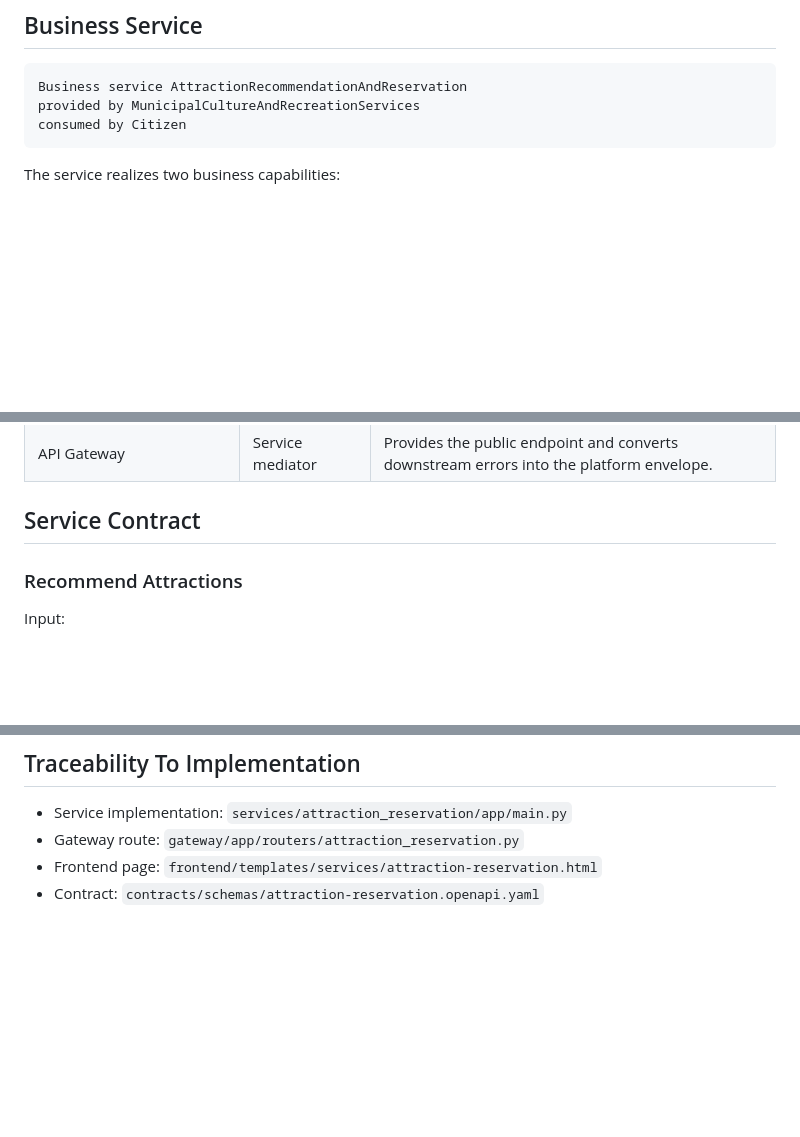
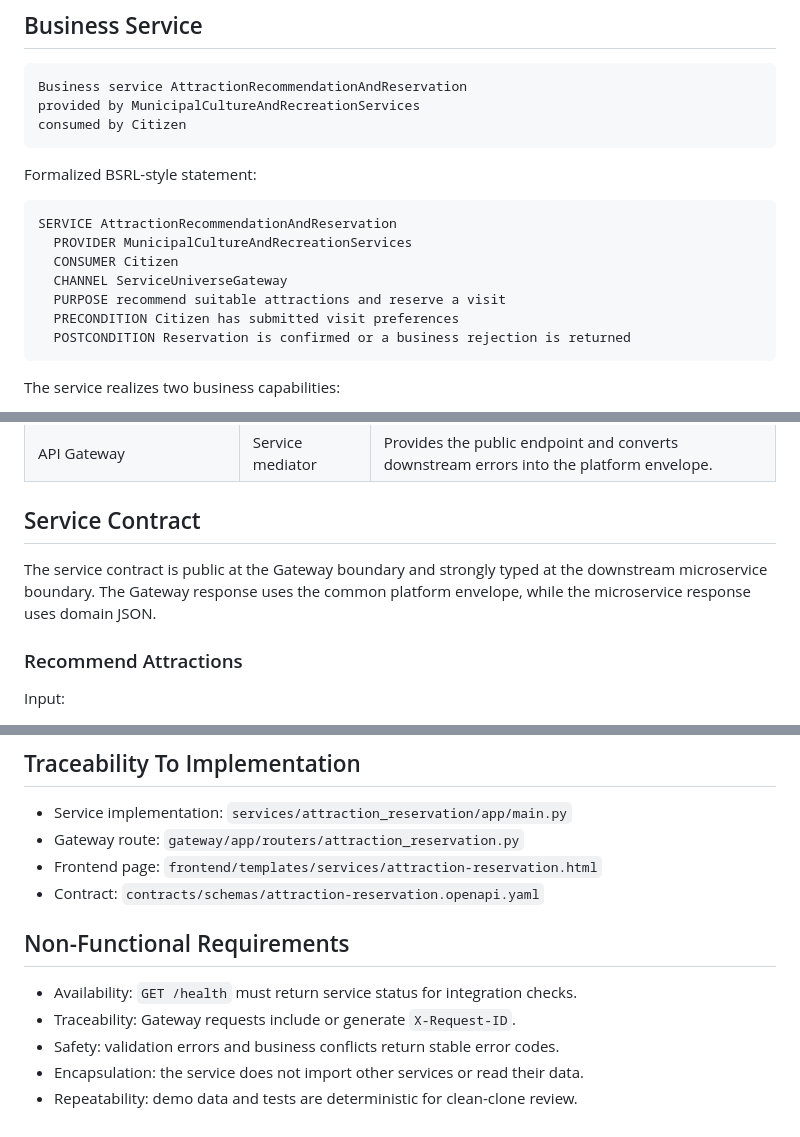
Before and after one commit to 25stu/ServiceUniverse, a Markdown page: docs/member-c/attraction-reservation-bsrl.md, 3 parts joined by grey strips. Drawn GitHub-style; blank space fills up the shorter version.

Commit message:
expand member c report documentation

````diff
--- a/docs/member-c/attraction-reservation-bsrl.md
+++ b/docs/member-c/attraction-reservation-bsrl.md
@@ -18,6 +18,18 @@ provided by MunicipalCultureAndRecreationServices
 consumed by Citizen
 ```
 
+Formalized BSRL-style statement:
+
+```text
+SERVICE AttractionRecommendationAndReservation
+  PROVIDER MunicipalCultureAndRecreationServices
+  CONSUMER Citizen
+  CHANNEL ServiceUniverseGateway
+  PURPOSE recommend suitable attractions and reserve a visit
+  PRECONDITION Citizen has submitted visit preferences
+  POSTCONDITION Reservation is confirmed or a business rejection is returned
+```
+
 The service realizes two business capabilities:
 
 - `RecommendAttractions`: rank available attractions by preference, date, rating,
@@ -35,6 +47,10 @@ The service realizes two business capabilities:
 | API Gateway | Service mediator | Provides the public endpoint and converts downstream errors into the platform envelope. |
 
 ## Service Contract
+
+The service contract is public at the Gateway boundary and strongly typed at the
+downstream microservice boundary. The Gateway response uses the common platform
+envelope, while the microservice response uses domain JSON.
 
 ### Recommend Attractions
 
@@ -121,3 +137,11 @@ cancelled -> terminal
 - Gateway route: `gateway/app/routers/attraction_reservation.py`
 - Frontend page: `frontend/templates/services/attraction-reservation.html`
 - Contract: `contracts/schemas/attraction-reservation.openapi.yaml`
+
+## Non-Functional Requirements
+
+- Availability: `GET /health` must return service status for integration checks.
+- Traceability: Gateway requests include or generate `X-Request-ID`.
+- Safety: validation errors and business conflicts return stable error codes.
+- Encapsulation: the service does not import other services or read their data.
+- Repeatability: demo data and tests are deterministic for clean-clone review.
````
Also changed, not shown: docs/member-c/member-c-report-section.md (added, +299 -0 lines), 1 other file.
